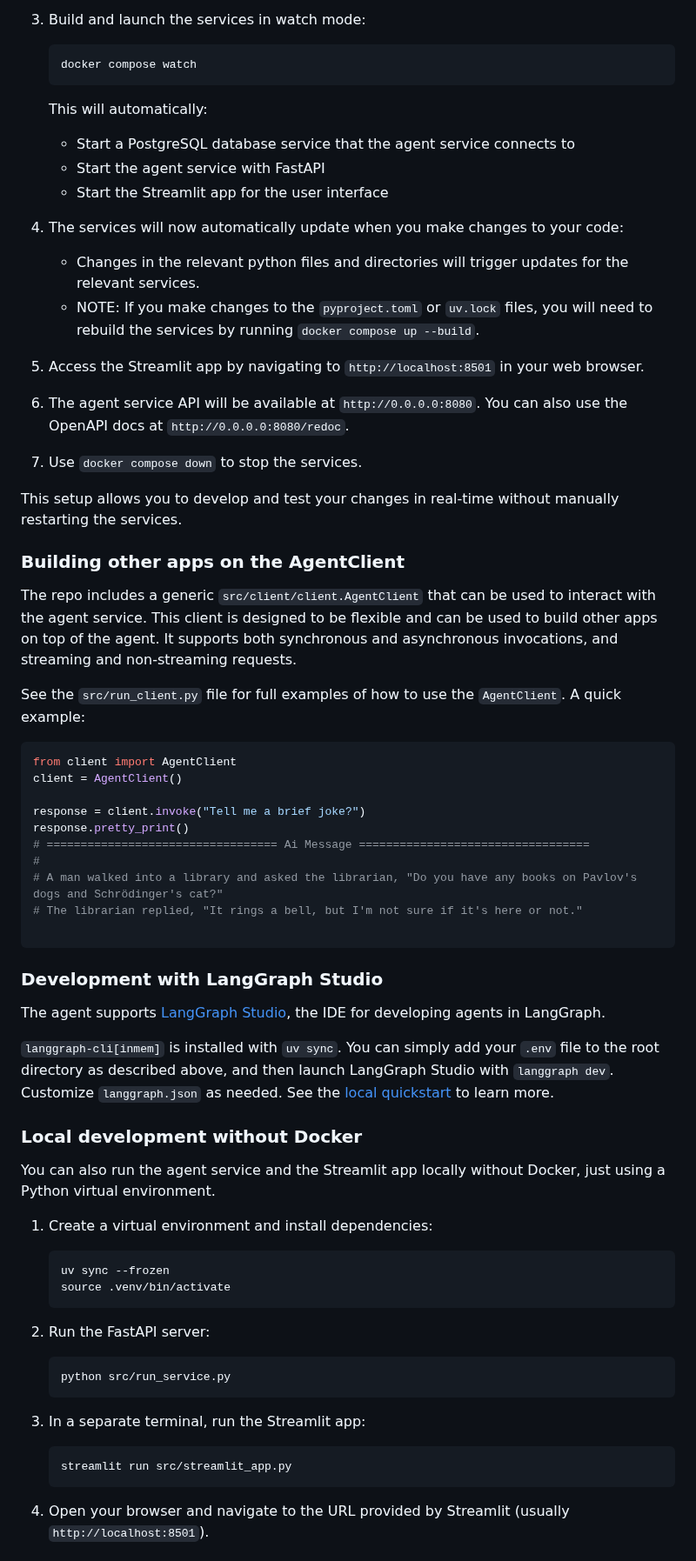
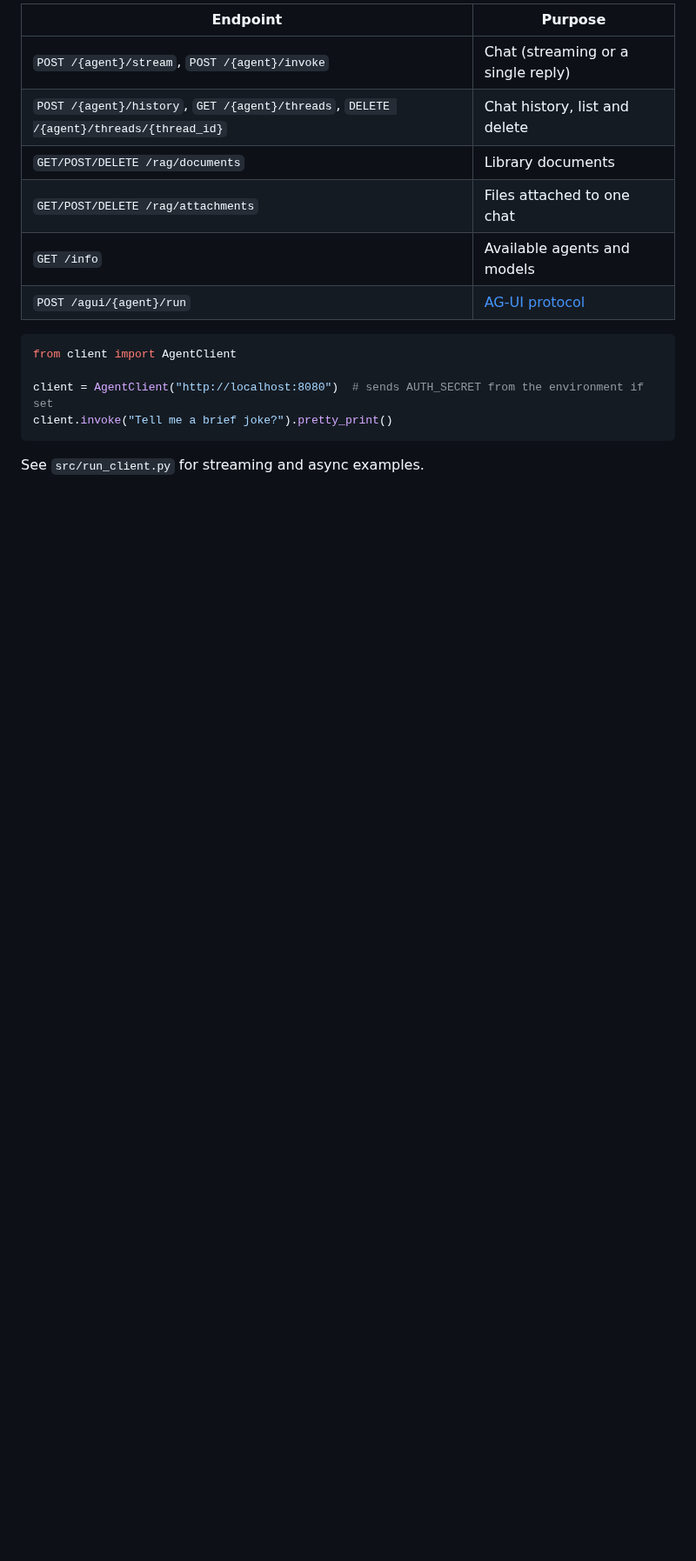
Before and after one commit to qwertyz15/synapse-ai, a Markdown page: README.md, the part around one of its changes. Shown at 87% size. Rendered like a GitHub page; blank space fills up the shorter version.

````diff
--- a/README.md
+++ b/README.md
@@ -138,73 +162,18 @@ For local development, we recommend using [docker compose watch](https://docs.do
-3. Build and launch the services in watch mode:
-
-   ```sh
-   docker compose watch
-   ```
-
-   This will automatically:
-   - Start a PostgreSQL database service that the agent service connects to
-   - Start the agent service with FastAPI
-   - Start the Streamlit app for the user interface
-
-4. The services will now automatically update when you make changes to your code:
-   - Changes in the relevant python files and directories will trigger updates for the relevant services.
-   - NOTE: If you make changes to the `pyproject.toml` or `uv.lock` files, you will need to rebuild the services by running `docker compose up --build`.
-
-5. Access the Streamlit app by navigating to `http://localhost:8501` in your web browser.
-
-6. The agent service API will be available at `http://0.0.0.0:8080`. You can also use the OpenAPI docs at `http://0.0.0.0:8080/redoc`.
-
-7. Use `docker compose down` to stop the services.
-
-This setup allows you to develop and test your changes in real-time without manually restarting the services.
-
-### Building other apps on the AgentClient
-
-The repo includes a generic `src/client/client.AgentClient` that can be used to interact with the agent service. This client is designed to be flexible and can be used to build other apps on top of the agent. It supports both synchronous and asynchronous invocations, and streaming and non-streaming requests.
-
-See the `src/run_client.py` file for full examples of how to use the `AgentClient`. A quick example:
+| Endpoint | Purpose |
+|---|---|
+| `POST /{agent}/stream`, `POST /{agent}/invoke` | Chat (streaming or a single reply) |
+| `POST /{agent}/history`, `GET /{agent}/threads`, `DELETE /{agent}/threads/{thread_id}` | Chat history, list and delete |
+| `GET/POST/DELETE /rag/documents` | Library documents |
+| `GET/POST/DELETE /rag/attachments` | Files attached to one chat |
+| `GET /info` | Available agents and models |
+| `POST /agui/{agent}/run` | [AG-UI protocol](docs/AGUI.md) |
 
 ```python
 from client import AgentClient
-client = AgentClient()
 
-response = client.invoke("Tell me a brief joke?")
-response.pretty_print()
-# ================================== Ai Message ==================================
-#
-# A man walked into a library and asked the librarian, "Do you have any books on Pavlov's dogs and Schrödinger's cat?"
-# The librarian replied, "It rings a bell, but I'm not sure if it's here or not."
-
+client = AgentClient("http://localhost:8080")  # sends AUTH_SECRET from the environment if set
+client.invoke("Tell me a brief joke?").pretty_print()
 ```
 
-### Development with LangGraph Studio
+See `src/run_client.py` for streaming and async examples.
 
-The agent supports [LangGraph Studio](https://langchain-ai.github.io/langgraph/concepts/langgraph_studio/), the IDE for developing agents in LangGraph.
-
-`langgraph-cli[inmem]` is installed with `uv sync`. You can simply add your `.env` file to the root directory as described above, and then launch LangGraph Studio with `langgraph dev`. Customize `langgraph.json` as needed. See the [local quickstart](https://langchain-ai.github.io/langgraph/cloud/how-tos/studio/quick_start/#local-development-server) to learn more.
-
-### Local development without Docker
-
-You can also run the agent service and the Streamlit app locally without Docker, just using a Python virtual environment.
-
-1. Create a virtual environment and install dependencies:
-
-   ```sh
-   uv sync --frozen
-   source .venv/bin/activate
-   ```
-
-2. Run the FastAPI server:
-
-   ```sh
-   python src/run_service.py
-   ```
-
-3. In a separate terminal, run the Streamlit app:
-
-   ```sh
-   streamlit run src/streamlit_app.py
-   ```
-
-4. Open your browser and navigate to the URL provided by Streamlit (usually `http://localhost:8501`).
-
````
Also changed, not shown: other parts of README.md (+152 -167 lines), media/agent_architecture.png, media/agent_diagram.png, media/app_screenshot.png (deleted), media/web_ui_screenshot.png (deleted), 4 other files.
